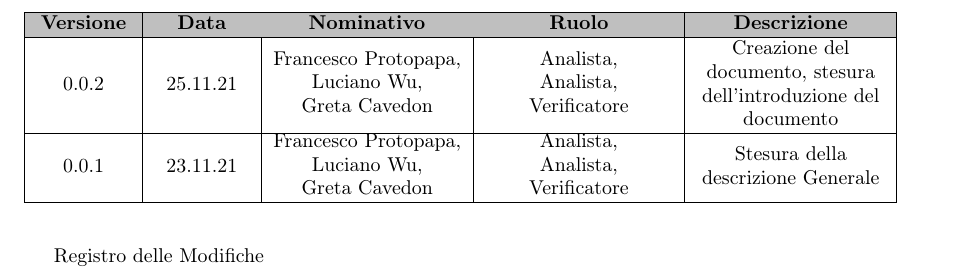
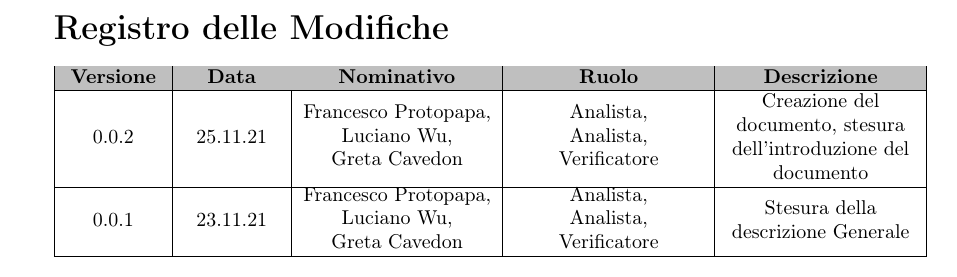
Before and after one commit to DreamTeamSWE/Documenti, a LaTeX document (Analisi_Dei_Requisiti/AnalisiDeiRequisiti.tex): part of page 2 of 6, cut so that both start at the same text. Compiled offline with pdfLaTeX.

Commit message:
Add files via upload

```diff
--- a/Analisi_Dei_Requisiti/AnalisiDeiRequisiti.tex
+++ b/Analisi_Dei_Requisiti/AnalisiDeiRequisiti.tex
@@ -44,8 +44,9 @@
 \pagebreak
 
 
-Registro delle Modifiche
-\begin{table}
+
+{\LARGE{\textbf{Registro delle Modifiche}}} \\
+
 \begin{tabular}{|m{0.1\textwidth}<{\centering}|m{0.1\textwidth}<{\centering}|m{0.2\textwidth}<{\centering}|m{0.2\textwidth}<{\centering}|m{0.2\textwidth}<{\centering}|}
 	\hline \rowcolor{gray!50}
 	\textbf{Versione}&\textbf{Data}&\textbf{Nominativo}&\textbf{Ruolo}&\textbf{Descrizione}\\
```
Also changed, not shown: Analisi_Dei_Requisiti/AnalisiDeiRequisiti.pdf, Analisi_Dei_Requisiti/AnalisiDeiRequisiti.tex (2 more changed lines). Lines whose indentation alone changed are shown as unchanged.
